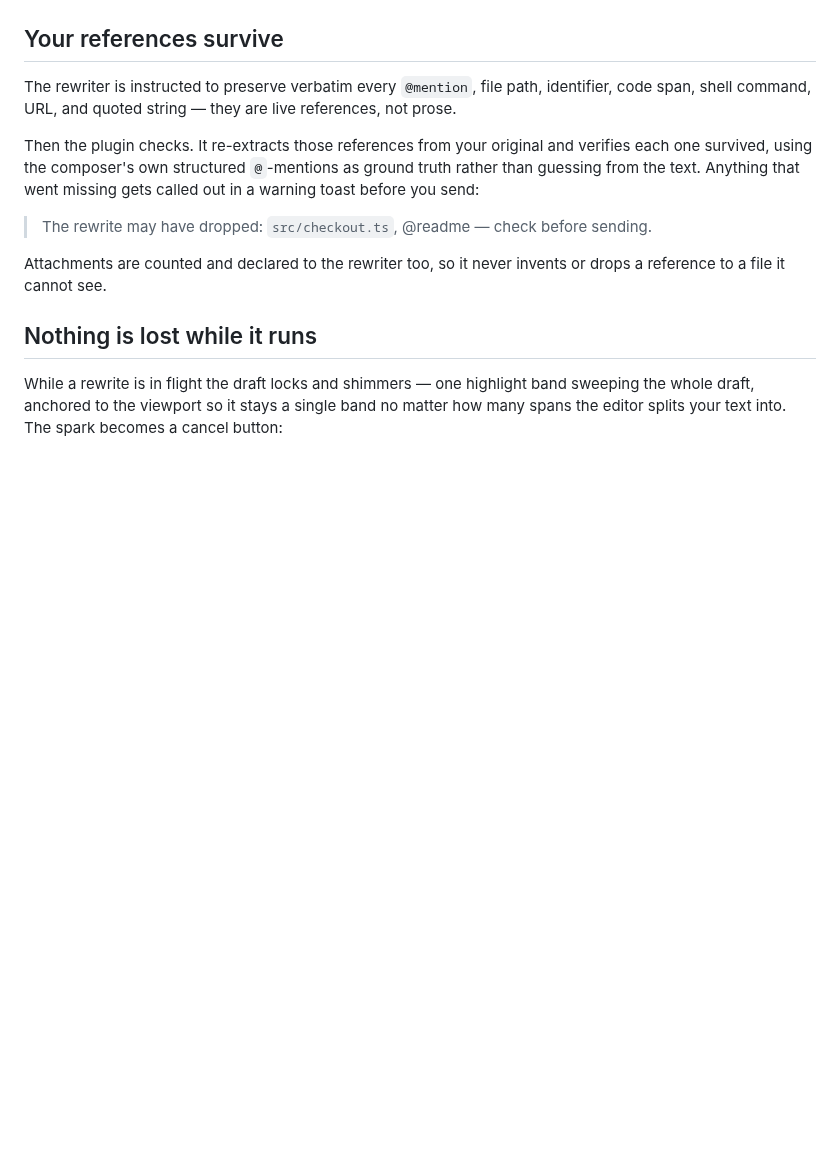
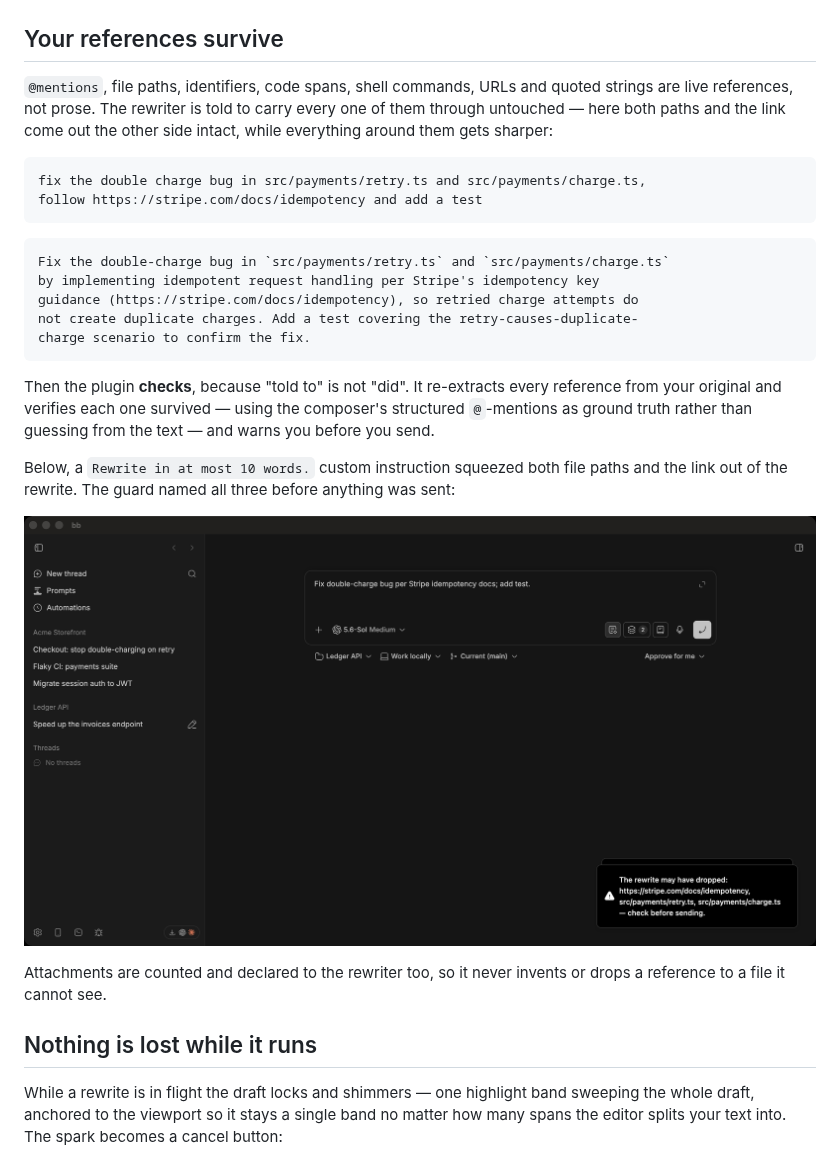
Before and after one commit to vburojevic/bb-plugin-prompt-enhancer, a Markdown page: README.md, the part around one of its changes. Rendered like a GitHub page; pictures changed too: assets/screenshots/references.png (added); blank space fills up the shorter version.

Commit message:
Show the reference guard instead of describing it
The README claimed the dropped-reference warning with a hand-written quote of
a toast that had never been captured. Replaced with a real screenshot of the
guard firing, plus a real before/after showing two paths and a URL surviving a
rewrite untouched.

Capturing it exposed a bug: a URL's host+path also matches the path-shaped
reference pattern, so every dropped link was reported twice in the same
warning. extractReferences now skips path matches already covered by a URL.

Also crops the settings screenshot to the settings it is actually about.

Co-Authored-By: Claude Opus 5 (1M context) <noreply@anthropic.com>

````diff
--- a/README.md
+++ b/README.md
@@ -52,16 +52,34 @@ problem the agent just described, and the result is still a single sentence:
 
 ## Your references survive
 
-The rewriter is instructed to preserve verbatim every `@mention`, file path,
-identifier, code span, shell command, URL, and quoted string — they are live
-references, not prose.
+`@mentions`, file paths, identifiers, code spans, shell commands, URLs and
+quoted strings are live references, not prose. The rewriter is told to carry
+every one of them through untouched — here both paths and the link come out the
+other side intact, while everything around them gets sharper:
 
-Then the plugin checks. It re-extracts those references from your original and
-verifies each one survived, using the composer's own structured `@`-mentions as
-ground truth rather than guessing from the text. Anything that went missing
-gets called out in a warning toast before you send:
+```
+fix the double charge bug in src/payments/retry.ts and src/payments/charge.ts,
+follow https://stripe.com/docs/idempotency and add a test
+```
 
-> The rewrite may have dropped: `src/checkout.ts`, @readme — check before sending.
+```
+Fix the double-charge bug in `src/payments/retry.ts` and `src/payments/charge.ts`
+by implementing idempotent request handling per Stripe's idempotency key
+guidance (https://stripe.com/docs/idempotency), so retried charge attempts do
+not create duplicate charges. Add a test covering the retry-causes-duplicate-
+charge scenario to confirm the fix.
+```
+
+Then the plugin **checks**, because "told to" is not "did". It re-extracts every
+reference from your original and verifies each one survived — using the
+composer's structured `@`-mentions as ground truth rather than guessing from the
+text — and warns you before you send.
+
+Below, a `Rewrite in at most 10 words.` custom instruction squeezed both file
+paths and the link out of the rewrite. The guard named all three before anything
+was sent:
+
+![A warning toast reading "The rewrite may have dropped: https://stripe.com/docs/idempotency, src/payments/retry.ts, src/payments/charge.ts — check before sending."](assets/screenshots/references.png)
 
 Attachments are counted and declared to the rewriter too, so it never invents
 or drops a reference to a file it cannot see.
````
Also changed, not shown: other parts of README.md (+1 -1 lines), assets/screenshots/settings.png, 6 other files.
